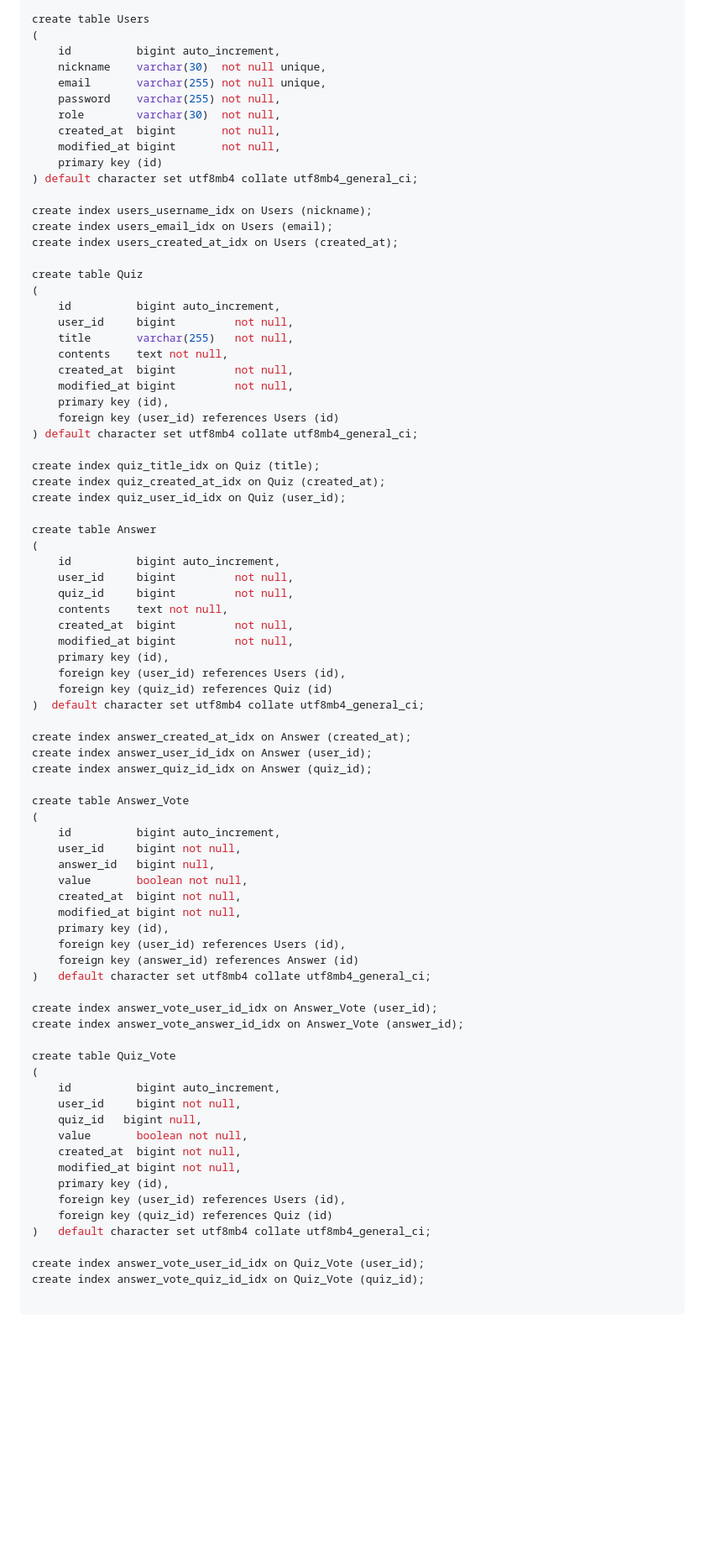
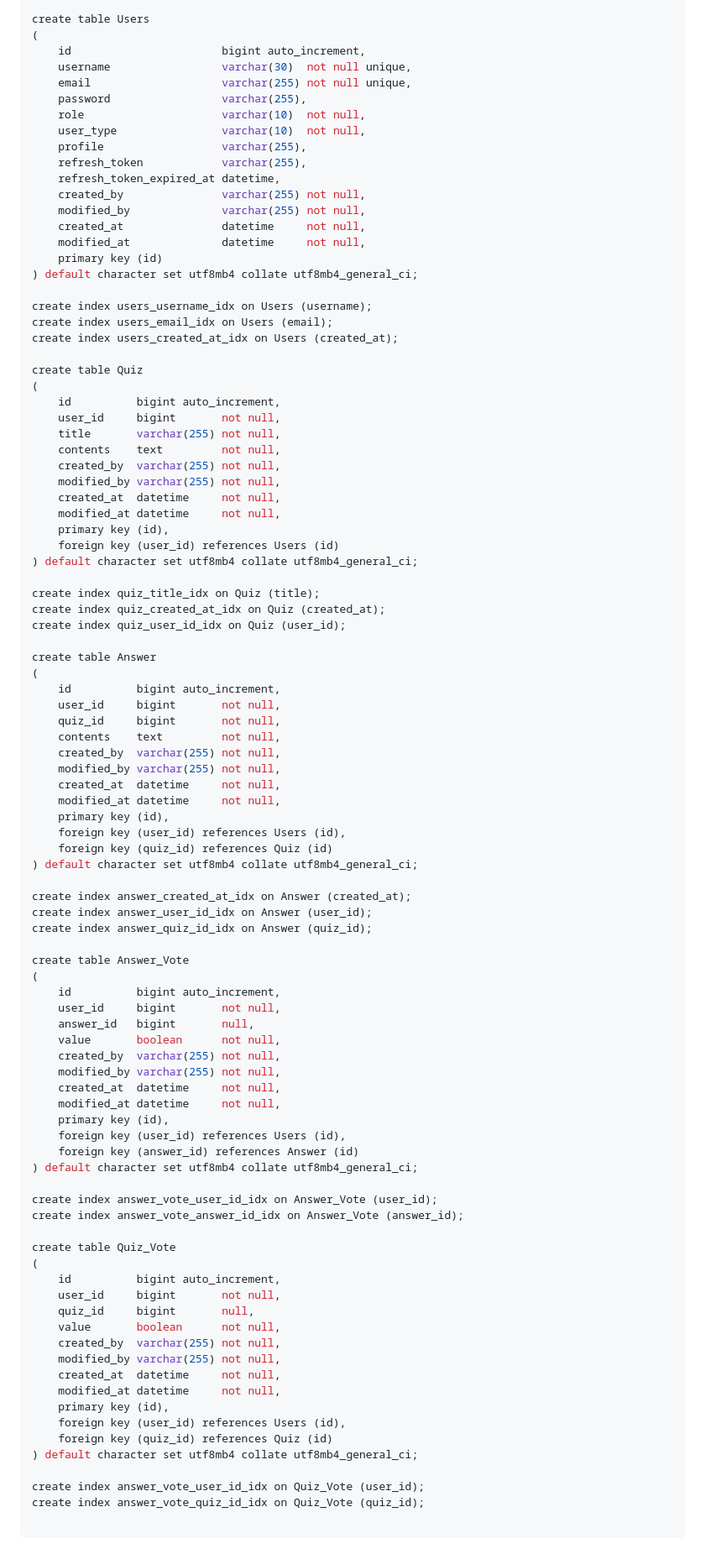
Before and after one commit to leesh5000/Quiz-Moa-BE, a Markdown page: README.md, the part around the change. Shown at 84% size. Drawn GitHub-style; blank space fills up the shorter version.

Commit message:
#40 - SQL 업데이트
- 변경된 엔티티를 반영하였습니다.

```diff
--- a/README.md
+++ b/README.md
@@ -42,28 +42,36 @@ set foreign_key_checks = 1;
 
 create table Users
 (
-    id          bigint auto_increment,
-    nickname    varchar(30)  not null unique,
-    email       varchar(255) not null unique,
-    password    varchar(255) not null,
-    role        varchar(30)  not null,
-    created_at  bigint       not null,
-    modified_at bigint       not null,
+    id                       bigint auto_increment,
+    username                 varchar(30)  not null unique,
+    email                    varchar(255) not null unique,
+    password                 varchar(255),
+    role                     varchar(10)  not null,
+    user_type                varchar(10)  not null,
+    profile                  varchar(255),
+    refresh_token            varchar(255),
+    refresh_token_expired_at datetime,
+    created_by               varchar(255) not null,
+    modified_by              varchar(255) not null,
+    created_at               datetime     not null,
+    modified_at              datetime     not null,
     primary key (id)
 ) default character set utf8mb4 collate utf8mb4_general_ci;
 
-create index users_username_idx on Users (nickname);
+create index users_username_idx on Users (username);
 create index users_email_idx on Users (email);
 create index users_created_at_idx on Users (created_at);
 
 create table Quiz
 (
     id          bigint auto_increment,
-    user_id     bigint         not null,
-    title       varchar(255)   not null,
-    contents    text not null,
-    created_at  bigint         not null,
-    modified_at bigint         not null,
+    user_id     bigint       not null,
+    title       varchar(255) not null,
+    contents    text         not null,
+    created_by  varchar(255) not null,
+    modified_by varchar(255) not null,
+    created_at  datetime     not null,
+    modified_at datetime     not null,
     primary key (id),
     foreign key (user_id) references Users (id)
 ) default character set utf8mb4 collate utf8mb4_general_ci;
@@ -75,15 +83,17 @@ create index quiz_user_id_idx on Quiz (user_id);
 create table Answer
 (
     id          bigint auto_increment,
-    user_id     bigint         not null,
-    quiz_id     bigint         not null,
-    contents    text not null,
-    created_at  bigint         not null,
-    modified_at bigint         not null,
+    user_id     bigint       not null,
+    quiz_id     bigint       not null,
+    contents    text         not null,
+    created_by  varchar(255) not null,
+    modified_by varchar(255) not null,
+    created_at  datetime     not null,
+    modified_at datetime     not null,
     primary key (id),
     foreign key (user_id) references Users (id),
     foreign key (quiz_id) references Quiz (id)
-)  default character set utf8mb4 collate utf8mb4_general_ci;
+) default character set utf8mb4 collate utf8mb4_general_ci;
 
 create index answer_created_at_idx on Answer (created_at);
 create index answer_user_id_idx on Answer (user_id);
@@ -92,15 +102,17 @@ create index answer_quiz_id_idx on Answer (quiz_id);
 create table Answer_Vote
 (
     id          bigint auto_increment,
-    user_id     bigint not null,
-    answer_id   bigint null,
-    value       boolean not null,
-    created_at  bigint not null,
-    modified_at bigint not null,
+    user_id     bigint       not null,
+    answer_id   bigint       null,
+    value       boolean      not null,
+    created_by  varchar(255) not null,
+    modified_by varchar(255) not null,
+    created_at  datetime     not null,
+    modified_at datetime     not null,
     primary key (id),
     foreign key (user_id) references Users (id),
     foreign key (answer_id) references Answer (id)
-)   default character set utf8mb4 collate utf8mb4_general_ci;
+) default character set utf8mb4 collate utf8mb4_general_ci;
 
 create index answer_vote_user_id_idx on Answer_Vote (user_id);
 create index answer_vote_answer_id_idx on Answer_Vote (answer_id);
@@ -108,15 +120,17 @@ create index answer_vote_answer_id_idx on Answer_Vote (answer_id);
 create table Quiz_Vote
 (
     id          bigint auto_increment,
-    user_id     bigint not null,
-    quiz_id   bigint null,
-    value       boolean not null,
-    created_at  bigint not null,
-    modified_at bigint not null,
+    user_id     bigint       not null,
+    quiz_id     bigint       null,
+    value       boolean      not null,
+    created_by  varchar(255) not null,
+    modified_by varchar(255) not null,
+    created_at  datetime     not null,
+    modified_at datetime     not null,
     primary key (id),
     foreign key (user_id) references Users (id),
     foreign key (quiz_id) references Quiz (id)
-)   default character set utf8mb4 collate utf8mb4_general_ci;
+) default character set utf8mb4 collate utf8mb4_general_ci;
 
 create index answer_vote_user_id_idx on Quiz_Vote (user_id);
 create index answer_vote_quiz_id_idx on Quiz_Vote (quiz_id);
```
